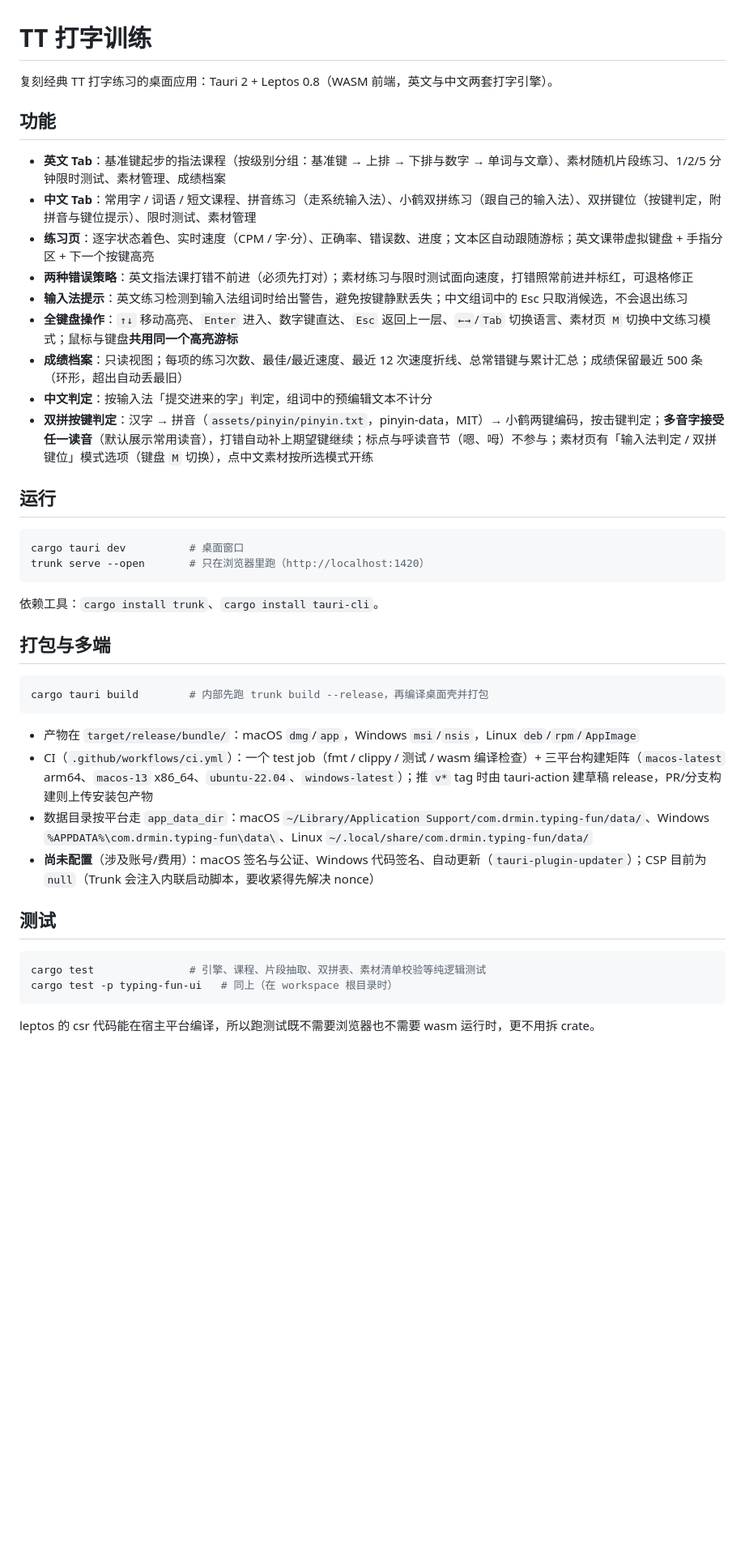
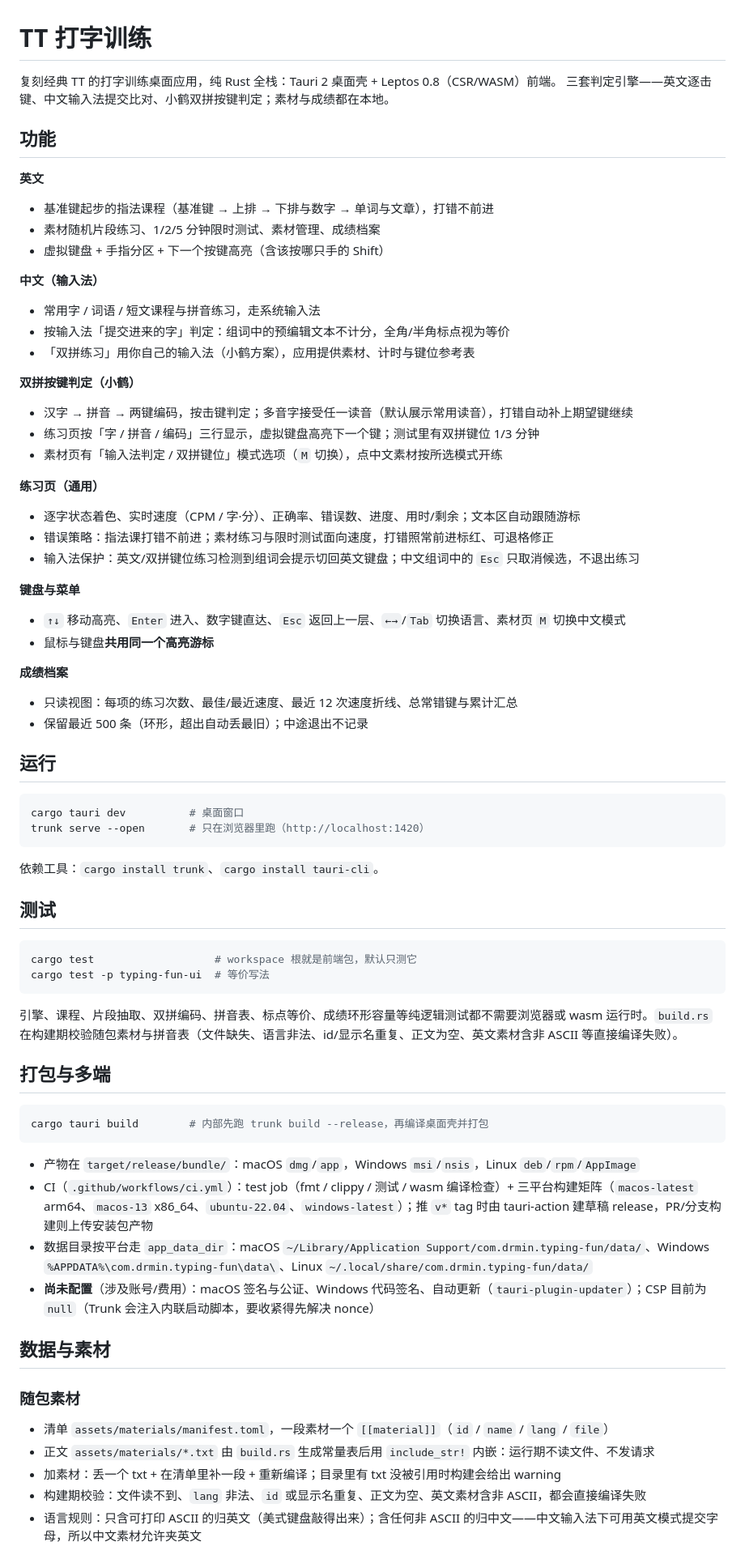
Before and after one commit to nedrw/typing-fun, a Markdown page: README.md, the part around one of its changes. Shown at 81% size. Drawn GitHub-style; blank space fills up the shorter version.

````diff
--- a/README.md
+++ b/README.md
@@ -1,18 +1,37 @@
 # TT 打字训练
 
-复刻经典 TT 打字练习的桌面应用：Tauri 2 + Leptos 0.8（WASM 前端，英文与中文两套打字引擎）。
+复刻经典 TT 的打字训练桌面应用，纯 Rust 全栈：Tauri 2 桌面壳 + Leptos 0.8（CSR/WASM）前端。
+三套判定引擎——英文逐击键、中文输入法提交比对、小鹤双拼按键判定；素材与成绩都在本地。
 
 ## 功能
 
-- **英文 Tab**：基准键起步的指法课程（按级别分组：基准键 → 上排 → 下排与数字 → 单词与文章）、素材随机片段练习、1/2/5 分钟限时测试、素材管理、成绩档案
-- **中文 Tab**：常用字 / 词语 / 短文课程、拼音练习（走系统输入法）、小鹤双拼练习（跟自己的输入法）、双拼键位（按键判定，附拼音与键位提示）、限时测试、素材管理
-- **练习页**：逐字状态着色、实时速度（CPM / 字·分）、正确率、错误数、进度；文本区自动跟随游标；英文课带虚拟键盘 + 手指分区 + 下一个按键高亮
-- **两种错误策略**：英文指法课打错不前进（必须先打对）；素材练习与限时测试面向速度，打错照常前进并标红，可退格修正
-- **输入法提示**：英文练习检测到输入法组词时给出警告，避免按键静默丢失；中文组词中的 Esc 只取消候选，不会退出练习
-- **全键盘操作**：`↑↓` 移动高亮、`Enter` 进入、数字键直达、`Esc` 返回上一层、`←→`/`Tab` 切换语言、素材页 `M` 切换中文练习模式；鼠标与键盘**共用同一个高亮游标**
-- **成绩档案**：只读视图；每项的练习次数、最佳/最近速度、最近 12 次速度折线、总常错键与累计汇总；成绩保留最近 500 条（环形，超出自动丢最旧）
-- **中文判定**：按输入法「提交进来的字」判定，组词中的预编辑文本不计分
-- **双拼按键判定**：汉字 → 拼音（`assets/pinyin/pinyin.txt`，pinyin-data，MIT）→ 小鹤两键编码，按击键判定；**多音字接受任一读音**（默认展示常用读音），打错自动补上期望键继续；标点与呼读音节（嗯、呣）不参与；素材页有「输入法判定 / 双拼键位」模式选项（键盘 `M` 切换），点中文素材按所选模式开练
+**英文**
+- 基准键起步的指法课程（基准键 → 上排 → 下排与数字 → 单词与文章），打错不前进
+- 素材随机片段练习、1/2/5 分钟限时测试、素材管理、成绩档案
+- 虚拟键盘 + 手指分区 + 下一个按键高亮（含该按哪只手的 Shift）
+
+**中文（输入法）**
+- 常用字 / 词语 / 短文课程与拼音练习，走系统输入法
+- 按输入法「提交进来的字」判定：组词中的预编辑文本不计分，全角/半角标点视为等价
+- 「双拼练习」用你自己的输入法（小鹤方案），应用提供素材、计时与键位参考表
+
+**双拼按键判定（小鹤）**
+- 汉字 → 拼音 → 两键编码，按击键判定；多音字接受任一读音（默认展示常用读音），打错自动补上期望键继续
+- 练习页按「字 / 拼音 / 编码」三行显示，虚拟键盘高亮下一个键；测试里有双拼键位 1/3 分钟
+- 素材页有「输入法判定 / 双拼键位」模式选项（`M` 切换），点中文素材按所选模式开练
+
+**练习页（通用）**
+- 逐字状态着色、实时速度（CPM / 字·分）、正确率、错误数、进度、用时/剩余；文本区自动跟随游标
+- 错误策略：指法课打错不前进；素材练习与限时测试面向速度，打错照常前进标红、可退格修正
+- 输入法保护：英文/双拼键位练习检测到组词会提示切回英文键盘；中文组词中的 `Esc` 只取消候选，不退出练习
+
+**键盘与菜单**
+- `↑↓` 移动高亮、`Enter` 进入、数字键直达、`Esc` 返回上一层、`←→`/`Tab` 切换语言、素材页 `M` 切换中文模式
+- 鼠标与键盘**共用同一个高亮游标**
+
+**成绩档案**
+- 只读视图：每项的练习次数、最佳/最近速度、最近 12 次速度折线、总常错键与累计汇总
+- 保留最近 500 条（环形，超出自动丢最旧）；中途退出不记录
 
 ## 运行
 
@@ -23,6 +42,15 @@ trunk serve --open       # 只在浏览器里跑（http://localhost:1420）
 
 依赖工具：`cargo install trunk`、`cargo install tauri-cli`。
 
+## 测试
+
+```sh
+cargo test                   # workspace 根就是前端包，默认只测它
+cargo test -p typing-fun-ui  # 等价写法
+```
+
+引擎、课程、片段抽取、双拼编码、拼音表、标点等价、成绩环形容量等纯逻辑测试都不需要浏览器或 wasm 运行时。`build.rs` 在构建期校验随包素材与拼音表（文件缺失、语言非法、id/显示名重复、正文为空、英文素材含非 ASCII 等直接编译失败）。
+
 ## 打包与多端
 
 ```sh
@@ -30,16 +58,17 @@ cargo tauri build        # 内部先跑 trunk build --release，再编译桌面
 ```
 
 - 产物在 `target/release/bundle/`：macOS `dmg`/`app`，Windows `msi`/`nsis`，Linux `deb`/`rpm`/`AppImage`
-- CI（`.github/workflows/ci.yml`）：一个 test job（fmt / clippy / 测试 / wasm 编译检查）+ 三平台构建矩阵（`macos-latest` arm64、`macos-13` x86_64、`ubuntu-22.04`、`windows-latest`）；推 `v*` tag 时由 tauri-action 建草稿 release，PR/分支构建则上传安装包产物
+- CI（`.github/workflows/ci.yml`）：test job（fmt / clippy / 测试 / wasm 编译检查）+ 三平台构建矩阵（`macos-latest` arm64、`macos-13` x86_64、`ubuntu-22.04`、`windows-latest`）；推 `v*` tag 时由 tauri-action 建草稿 release，PR/分支构建则上传安装包产物
 - 数据目录按平台走 `app_data_dir`：macOS `~/Library/Application Support/com.drmin.typing-fun/data/`、Windows `%APPDATA%\com.drmin.typing-fun\data\`、Linux `~/.local/share/com.drmin.typing-fun/data/`
 - **尚未配置**（涉及账号/费用）：macOS 签名与公证、Windows 代码签名、自动更新（`tauri-plugin-updater`）；CSP 目前为 `null`（Trunk 会注入内联启动脚本，要收紧得先解决 nonce）
 
-## 测试
+## 数据与素材
 
-```sh
-cargo test               # 引擎、课程、片段抽取、双拼表、素材清单校验等纯逻辑测试
-cargo test -p typing-fun-ui   # 同上（在 workspace 根目录时）
-```
+### 随包素材
 
-leptos 的 csr 代码能在宿主平台编译，所以跑测试既不需要浏览器也不需要 wasm 运行时，更不用拆 crate。
+- 清单 `assets/materials/manifest.toml`，一段素材一个 `[[material]]`（`id` / `name` / `lang` / `file`）
+- 正文 `assets/materials/*.txt` 由 `build.rs` 生成常量表后用 `include_str!` 内嵌：运行期不读文件、不发请求
+- 加素材：丢一个 txt + 在清单里补一段 + 重新编译；目录里有 txt 没被引用时构建会给出 warning
+- 构建期校验：文件读不到、`lang` 非法、`id` 或显示名重复、正文为空、英文素材含非 ASCII，都会直接编译失败
+- 语言规则：只含可打印 ASCII 的归英文（美式键盘敲得出来）；含任何非 ASCII 的归中文——中文输入法下可用英文模式提交字母，所以中文素材允许夹英文
 
````
Also changed, not shown: other parts of README.md (+41 -41 lines).
